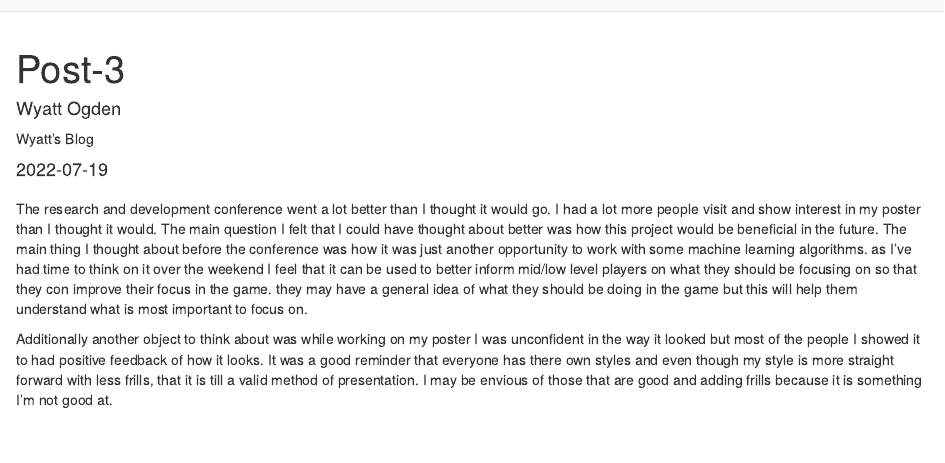
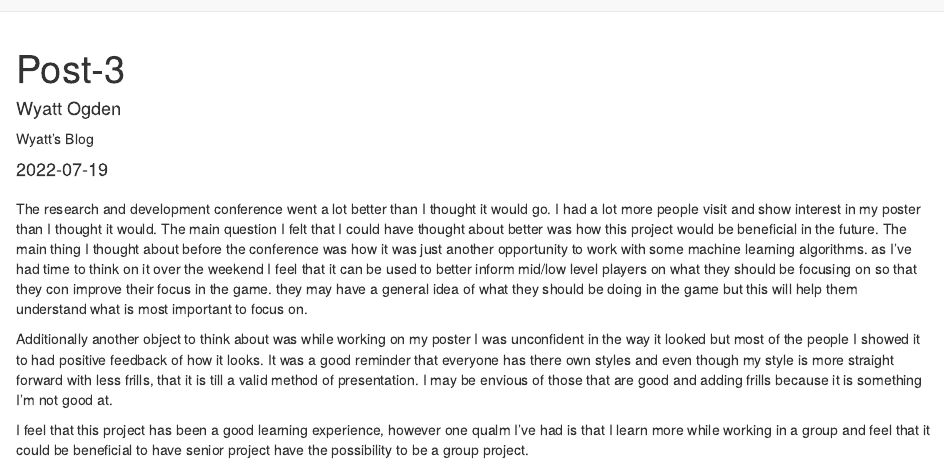
Before and after one commit to wogden00/Senior-Blog, an R Markdown document (post 3.Rmd): the page in a window 1100 px wide, from its top. Rendered offline with R 4.5, knitr and Pandoc, with nearby package versions; drawn as R Markdown's standard HTML page in place of the format the file asks for.

```diff
--- a/_site.yml
+++ b/_site.yml
@@ -14,6 +14,7 @@
   - text: Post-2
     href: Post-2.html
   - text: Post-3
-    href: post-3.html
+    href: Post-3.html
+
 
 output: distill::distill_article
--- a/post 3.Rmd
+++ b/post 3.Rmd
@@ -4,7 +4,7 @@
   3rd Blog post for Senior Project
 author:
   - name: Wyatt Ogden
-    url: https://wogden00.github.io/Senior-Blog/post-3.html
+    url: https://wogden00.github.io/Senior-Blog/Post-3.html
     affiliation: Wyatt's Blog
     affiliation_url: https://wogden00.github.io/Senior-Blog/
 date: "`r Sys.Date()`"
@@ -18,3 +18,5 @@
 The research and development conference went a lot better than I thought it would go. I had a lot more people visit and show interest in my poster than I thought it would. The main question I felt that I could have thought about better was how this project would be beneficial in the future. The main thing I thought about before the conference was how it was just another opportunity to work with some machine learning algorithms. as I've had time to think on it over the weekend I feel that it can be used to better inform mid/low level players on what they should be focusing on so that they con improve their focus in the game. they  may have a general idea of what they should be doing in the game but this will help them understand what is most important to focus on.
 
 Additionally another object to think about was while working on my poster I was unconfident in the way it looked but most of the people I showed it to had positive feedback of how it looks. It was a good reminder that everyone has there own styles and even though my style is more straight forward with less frills, that it is till a valid method of presentation. I may be envious of those that are good and adding frills because it is something I'm not good at.
+
+I feel that this project has been a good learning experience, however one qualm I've had is that I learn more while working in a group and feel that it could be beneficial to have senior project have the possibility to be a group project.
```
Also changed, not shown: 1 other file.
